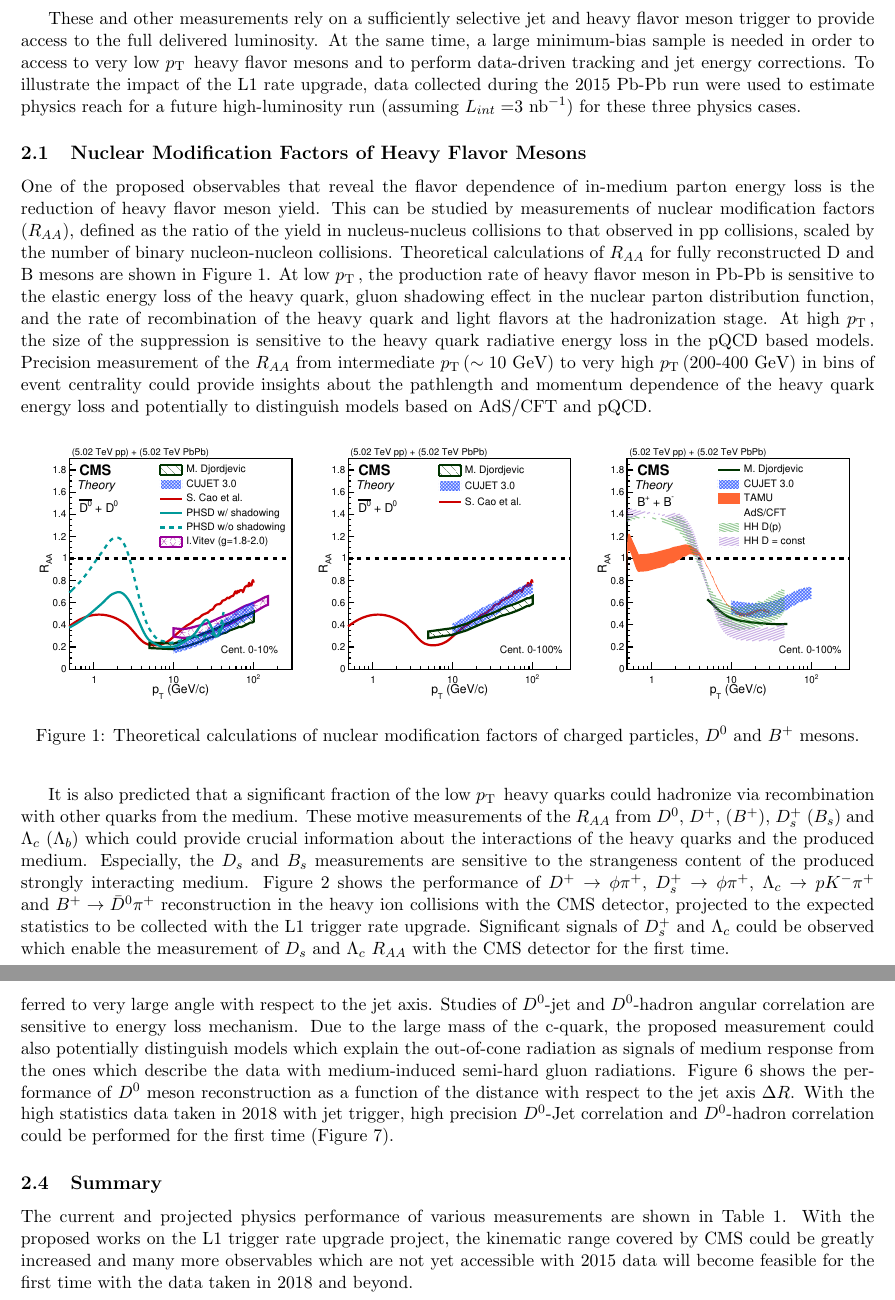
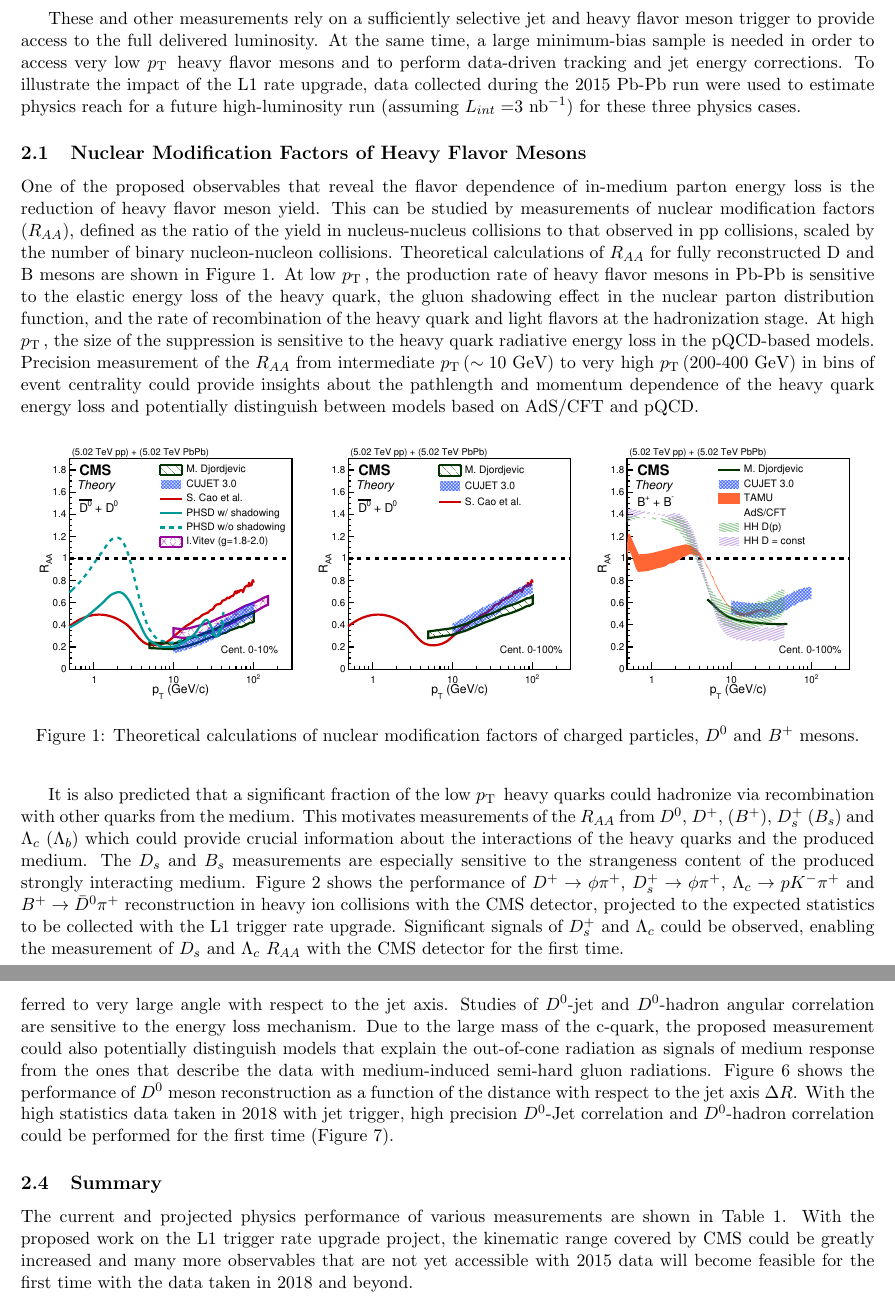
Before and after one commit to icali/MITHIG, a LaTeX document (DOEProposal_HW_2017/notes/DOEProposal_HW_2017/proposal.tex, which reads DOEProposal_HW_2017/notes/DOEProposal_HW_2017/motivation.tex): two parts of pages 5 and 8 of 17, joined at a grey line, cut so that both start at the same text. Compiled offline with pdfLaTeX.

Commit message:
K.D. comments

```diff
--- a/DOEProposal_HW_2017/notes/DOEProposal_HW_2017/motivation.tex
+++ b/DOEProposal_HW_2017/notes/DOEProposal_HW_2017/motivation.tex
@@ -18,11 +16,11 @@ dependence of energy loss. The azimuthal anisotropy as a function of particle \p
 \end{enumerate}
 
-These and other measurements rely on a sufficiently selective jet and heavy flavor meson trigger to provide access to the full delivered luminosity. At the same time, a large minimum-bias sample is needed in order to access to very low \pt\ heavy flavor mesons and to perform data-driven tracking and jet energy corrections.  To illustrate the impact of the L1 rate upgrade, data collected during the 2015 Pb-Pb run were used to estimate physics reach for a future high-luminosity run (assuming $L_{int} =$3~nb$^{-1}$) for these three physics cases.
+These and other measurements rely on a sufficiently selective jet and heavy flavor meson trigger to provide access to the full delivered luminosity. At the same time, a large minimum-bias sample is needed in order to access very low \pt\ heavy flavor mesons and to perform data-driven tracking and jet energy corrections.  To illustrate the impact of the L1 rate upgrade, data collected during the 2015 Pb-Pb run were used to estimate physics reach for a future high-luminosity run (assuming $L_{int} =$3~nb$^{-1}$) for these three physics cases.
 
 
 \subsection{Nuclear Modification Factors of Heavy Flavor Mesons}
 
-One of the proposed observables that reveal the flavor dependence of in-medium parton energy loss is the reduction of heavy flavor meson yield. This can be studied by measurements of nuclear modification factors ($R_{AA}$), defined as the ratio of the yield in nucleus-nucleus collisions to that observed in pp collisions, scaled by the number of binary nucleon-nucleon collisions. Theoretical calculations of $R_{AA}$ for fully reconstructed D and B mesons are shown in Figure~\ref{fig:RAA_theory}. At low \pt, the production rate of heavy flavor meson in Pb-Pb is sensitive to the elastic energy loss of the heavy quark, gluon shadowing effect in the nuclear parton distribution function, and the rate of recombination of the heavy quark and light flavors at the hadronization stage. At high \pt, the size of the suppression is sensitive to the heavy quark radiative energy loss in the pQCD based models. Precision measurement of the $R_{AA}$ from intermediate \pt ($\sim 10$ GeV) to very high \pt (200-400 GeV) in bins of event centrality could provide insights about the pathlength and momentum dependence of the heavy quark energy loss and potentially to distinguish models based on AdS/CFT and pQCD.
+One of the proposed observables that reveal the flavor dependence of in-medium parton energy loss is the reduction of heavy flavor meson yield. This can be studied by measurements of nuclear modification factors ($R_{AA}$), defined as the ratio of the yield in nucleus-nucleus collisions to that observed in pp collisions, scaled by the number of binary nucleon-nucleon collisions. Theoretical calculations of $R_{AA}$ for fully reconstructed D and B mesons are shown in Figure~\ref{fig:RAA_theory}. At low \pt, the production rate of heavy flavor mesons in Pb-Pb is sensitive to the elastic energy loss of the heavy quark, the gluon shadowing effect in the nuclear parton distribution function, and the rate of recombination of the heavy quark and light flavors at the hadronization stage. At high \pt, the size of the suppression is sensitive to the heavy quark radiative energy loss in the pQCD-based models. Precision measurement of the $R_{AA}$ from intermediate \pt ($\sim 10$ GeV) to very high \pt (200-400 GeV) in bins of event centrality could provide insights about the pathlength and momentum dependence of the heavy quark energy loss and potentially distinguish between models based on AdS/CFT and pQCD.
 
 \begin{figure}[!ht]
 \begin{center}
@@ -32,7 +30,7 @@ One of the proposed observables that reveal the flavor dependence of in-medium p
 \end{center}
 \end{figure}
 
-It is also predicted that a significant fraction of the low \pt\ heavy quarks could hadronize via recombination with other quarks from the medium. These motive measurements of the $R_{AA}$ from $D^0$, $D^+$, ($B^+$), $D_s^+$ ($B_s$) and $\Lambda_c$ ($\Lambda_b$) which could provide crucial information about the interactions of the heavy quarks and the produced medium. Especially, the $D_s$ and $B_s$ measurements are sensitive to the strangeness content of the produced strongly interacting medium. Figure~\ref{fig:HFMesonMass} shows the performance of $D^+\rightarrow \phi\pi^+$, $D_s^+\rightarrow \phi \pi^+$, $\Lambda_c\rightarrow p K^-\pi^+$ and $B^+\rightarrow \bar{D}^0 \pi^+$ reconstruction in the heavy ion collisions with the CMS detector, projected to the expected statistics to be collected with the L1 trigger rate upgrade. Significant signals of $D_s^+$ and $\Lambda_c$ could be observed which enable the measurement of $D_s$ and $\Lambda_c$ $R_{AA}$ with the CMS detector for the first time.
+It is also predicted that a significant fraction of the low \pt\ heavy quarks could hadronize via recombination with other quarks from the medium. This motivates measurements of the $R_{AA}$ from $D^0$, $D^+$, ($B^+$), $D_s^+$ ($B_s$) and $\Lambda_c$ ($\Lambda_b$) which could provide crucial information about the interactions of the heavy quarks and the produced medium. The $D_s$ and $B_s$ measurements are especially sensitive to the strangeness content of the produced strongly interacting medium. Figure~\ref{fig:HFMesonMass} shows the performance of $D^+\rightarrow \phi\pi^+$, $D_s^+\rightarrow \phi \pi^+$, $\Lambda_c\rightarrow p K^-\pi^+$ and $B^+\rightarrow \bar{D}^0 \pi^+$ reconstruction in heavy ion collisions with the CMS detector, projected to the expected statistics to be collected with the L1 trigger rate upgrade. Significant signals of $D_s^+$ and $\Lambda_c$ could be observed, enabling the measurement of $D_s$ and $\Lambda_c$ $R_{AA}$ with the CMS detector for the first time.
 
 
 \begin{figure}[!ht]
@@ -81,7 +79,7 @@ Azimuthal anisotropy of hadrons provides information about their production with
 
 \subsection{$D^0$-Jet and $D^0$-hadron correlations}
 
-CMS has published jet-hadron and jet shape and dijet missing transverse momentum measurements which showed a significant modification of the angular structure of the jets. A significant amount of energy is transferred to very large angle with respect to the jet axis. Studies of $D^0$-jet and $D^0$-hadron angular correlation are sensitive to energy loss mechanism. Due to the large mass of the c-quark, the proposed measurement could also potentially distinguish models which explain the out-of-cone radiation as signals of medium response from the ones which describe the data with medium-induced semi-hard gluon radiations. Figure~\ref{fig:D0_Jet} shows the performance of $D^0$ meson reconstruction as a function of the distance with respect to the jet axis $\Delta R$. With the high statistics data taken in 2018 with jet trigger, high precision $D^0$-Jet correlation and $D^0$-hadron correlation could be performed for the first time (Figure~\ref{fig:D0_JetYield}).
+CMS has published jet-hadron and jet shape and dijet missing transverse momentum measurements which showed a significant modification of the angular structure of the jets. A significant amount of energy is transferred to very large angle with respect to the jet axis. Studies of $D^0$-jet and $D^0$-hadron angular correlation are sensitive to the energy loss mechanism. Due to the large mass of the c-quark, the proposed measurement could also potentially distinguish models that explain the out-of-cone radiation as signals of medium response from the ones that describe the data with medium-induced semi-hard gluon radiations. Figure~\ref{fig:D0_Jet} shows the performance of $D^0$ meson reconstruction as a function of the distance with respect to the jet axis $\Delta R$. With the high statistics data taken in 2018 with jet trigger, high precision $D^0$-Jet correlation and $D^0$-hadron correlation could be performed for the first time (Figure~\ref{fig:D0_JetYield}).
 
 \begin{figure}[!ht]
 \begin{center}
@@ -106,7 +104,7 @@ CMS has published jet-hadron and jet shape and dijet missing transverse momentum
 
 \subsection{Summary}
 
-The current and projected physics performance of various measurements are shown in Table~\ref{physicsSummary}. With the proposed works on the L1 trigger rate upgrade project, the kinematic range covered by CMS could be greatly increased and many more observables which are not yet accessible with 2015 data will become feasible for the first time with the data taken in 2018 and beyond.
+The current and projected physics performance of various measurements are shown in Table~\ref{physicsSummary}. With the proposed work on the L1 trigger rate upgrade project, the kinematic range covered by CMS could be greatly increased and many more observables that are not yet accessible with 2015 data will become feasible for the first time with the data taken in 2018 and beyond.
 
 \begin{table}[hbt]
 \begin{center}
```
Also changed, not shown: DOEProposal_HW_2017/notes/DOEProposal_HW_2017/motivation.tex (14 more changed lines).
